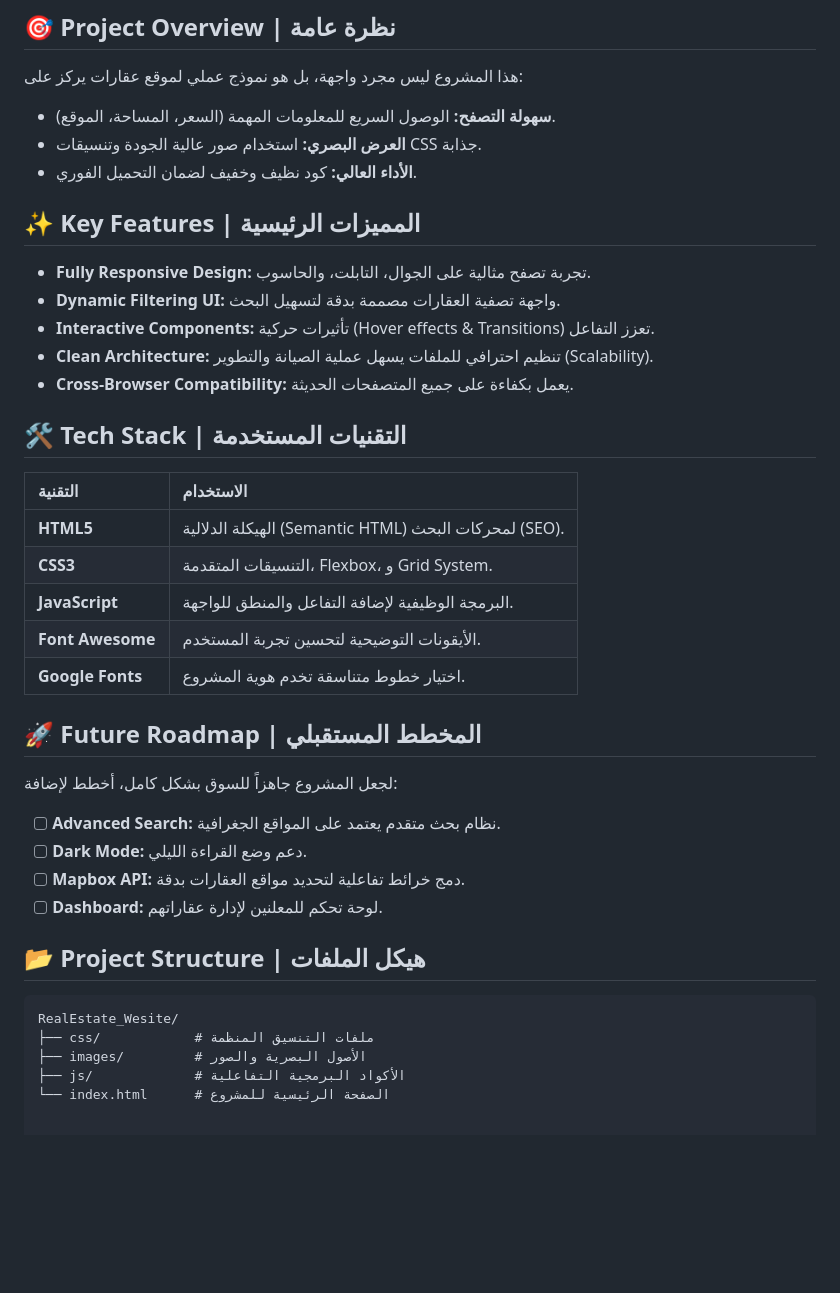
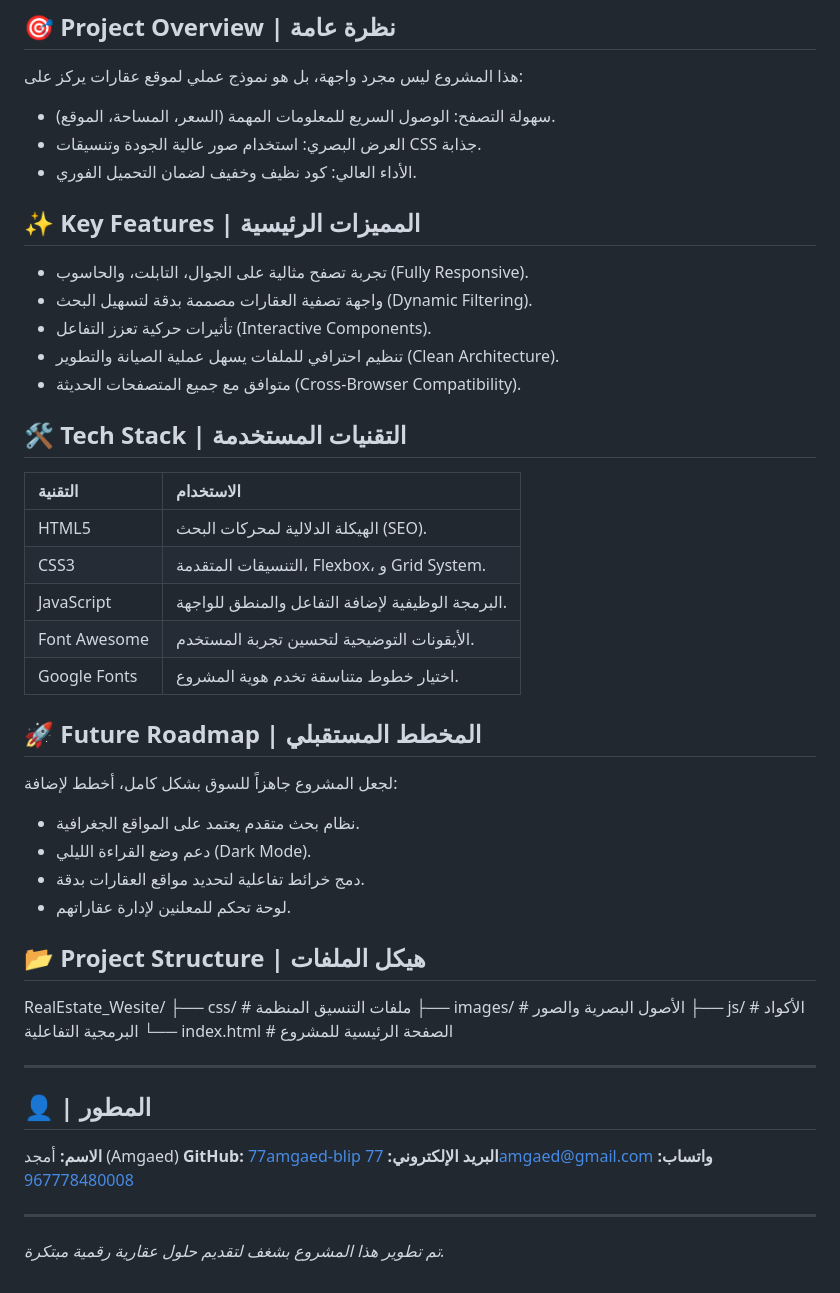
Before and after one commit to 77amgaed-blip/RealEstate_Wesite, a Markdown page: README.md, the part around one of its changes. Drawn GitHub-style; blank space fills up the shorter version.

Commit message:
Revise README.md for clarity and completeness
Updated project overview, key features, tech stack, future roadmap, and developer information in README.

````diff
--- a/README.md
+++ b/README.md
@@ -11,37 +16,52 @@
 
 ## 🎯 Project Overview | نظرة عامة
 هذا المشروع ليس مجرد واجهة، بل هو نموذج عملي لموقع عقارات يركز على:
-- **سهولة التصفح:** الوصول السريع للمعلومات المهمة (السعر، المساحة، الموقع).
-- **العرض البصري:** استخدام صور عالية الجودة وتنسيقات CSS جذابة.
-- **الأداء العالي:** كود نظيف وخفيف لضمان التحميل الفوري.
+- سهولة التصفح: الوصول السريع للمعلومات المهمة (السعر، المساحة، الموقع).
+- العرض البصري: استخدام صور عالية الجودة وتنسيقات CSS جذابة.
+- الأداء العالي: كود نظيف وخفيف لضمان التحميل الفوري.
 
 ## ✨ Key Features | المميزات الرئيسية
-* **Fully Responsive Design:** تجربة تصفح مثالية على الجوال، التابلت، والحاسوب.
-* **Dynamic Filtering UI:** واجهة تصفية العقارات مصممة بدقة لتسهيل البحث.
-* **Interactive Components:** تأثيرات حركية (Hover effects & Transitions) تعزز التفاعل.
-* **Clean Architecture:** تنظيم احترافي للملفات يسهل عملية الصيانة والتطوير (Scalability).
-* **Cross-Browser Compatibility:** يعمل بكفاءة على جميع المتصفحات الحديثة.
+- تجربة تصفح مثالية على الجوال، التابلت، والحاسوب (Fully Responsive).
+- واجهة تصفية العقارات مصممة بدقة لتسهيل البحث (Dynamic Filtering).
+- تأثيرات حركية تعزز التفاعل (Interactive Components).
+- تنظيم احترافي للملفات يسهل عملية الصيانة والتطوير (Clean Architecture).
+- متوافق مع جميع المتصفحات الحديثة (Cross-Browser Compatibility).
 
 ## 🛠️ Tech Stack | التقنيات المستخدمة
 | التقنية | الاستخدام |
 | :--- | :--- |
-| **HTML5** | الهيكلة الدلالية (Semantic HTML) لمحركات البحث (SEO). |
-| **CSS3** | التنسيقات المتقدمة، Flexbox، و Grid System. |
-| **JavaScript** | البرمجة الوظيفية لإضافة التفاعل والمنطق للواجهة. |
-| **Font Awesome** | الأيقونات التوضيحية لتحسين تجربة المستخدم. |
-| **Google Fonts** | اختيار خطوط متناسقة تخدم هوية المشروع. |
+| HTML5 | الهيكلة الدلالية لمحركات البحث (SEO). |
+| CSS3 | التنسيقات المتقدمة، Flexbox، و Grid System. |
+| JavaScript | البرمجة الوظيفية لإضافة التفاعل والمنطق للواجهة. |
+| Font Awesome | الأيقونات التوضيحية لتحسين تجربة المستخدم. |
+| Google Fonts | اختيار خطوط متناسقة تخدم هوية المشروع. |
 
 ## 🚀 Future Roadmap | المخطط المستقبلي
 لجعل المشروع جاهزاً للسوق بشكل كامل، أخطط لإضافة:
-- [ ] **Advanced Search:** نظام بحث متقدم يعتمد على المواقع الجغرافية.
-- [ ] **Dark Mode:** دعم وضع القراءة الليلي.
-- [ ] **Mapbox API:** دمج خرائط تفاعلية لتحديد مواقع العقارات بدقة.
-- [ ] **Dashboard:** لوحة تحكم للمعلنين لإدارة عقاراتهم.
+- نظام بحث متقدم يعتمد على المواقع الجغرافية.
+- دعم وضع القراءة الليلي (Dark Mode).
+- دمج خرائط تفاعلية لتحديد مواقع العقارات بدقة.
+- لوحة تحكم للمعلنين لإدارة عقاراتهم.
 
 ## 📂 Project Structure | هيكل الملفات
-```text
+
 RealEstate_Wesite/
 ├── css/            # ملفات التنسيق المنظمة
 ├── images/         # الأصول البصرية والصور
 ├── js/             # الأكواد البرمجية التفاعلية
 └── index.html      # الصفحة الرئيسية للمشروع
+
+
+
+---
+
+## 👤  | المطور
+
+**الاسم:** أمجد (Amgaed)
+**GitHub:** [77amgaed-blip](https://www.google.com/search?q=https://github.com/77amgaed-blip)
+**البريد الإلكتروني:** 77amgaed@gmail.com
+**واتساب:** [967778480008](https://www.google.com/search?q=https://wa.me/967778480008)
+
+---
+
+*تم تطوير هذا المشروع بشغف لتقديم حلول عقارية رقمية مبتكرة.*
````
Also changed, not shown: other parts of README.md (+5 -0 lines).
